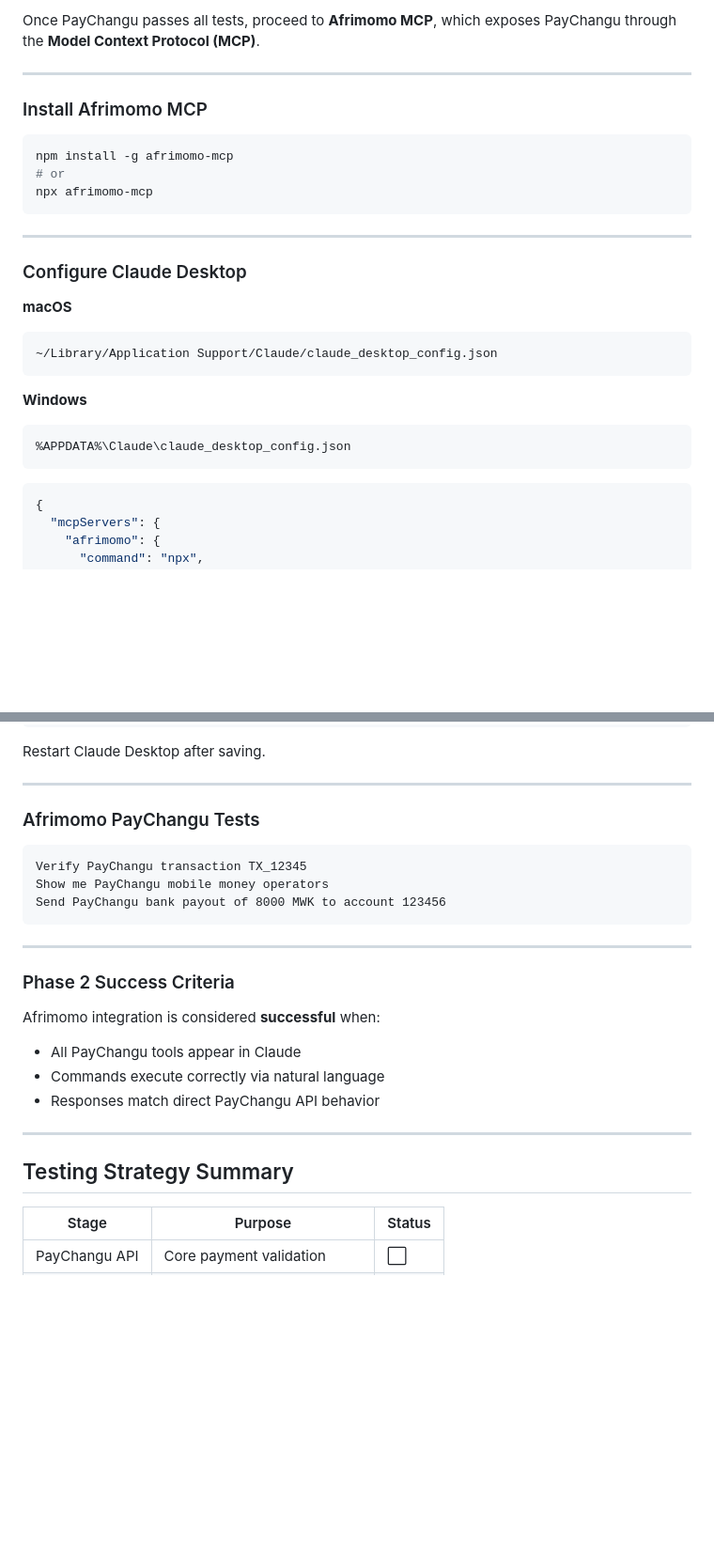
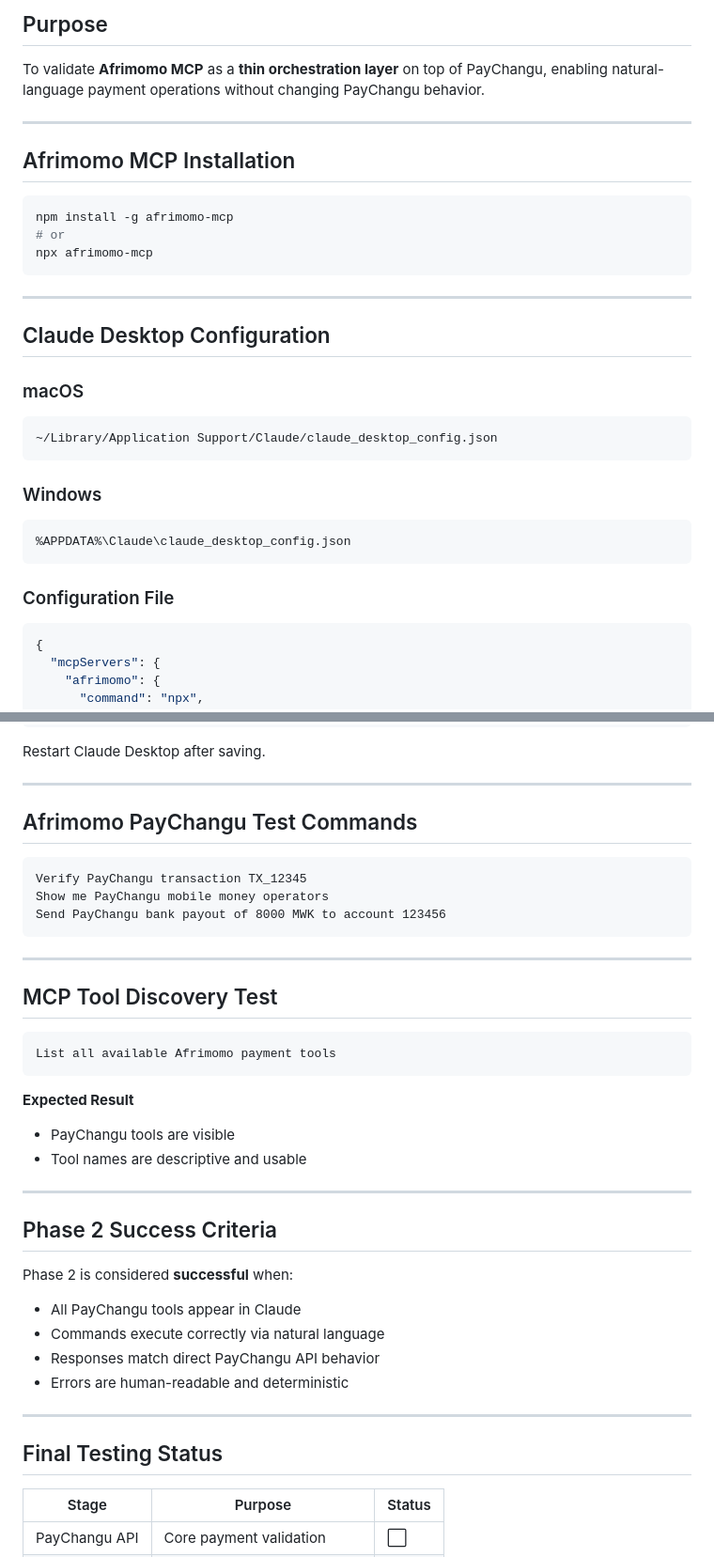
Before and after one commit to lyndertmanani/paychangu_integration, a Markdown page: README.md, 2 parts joined by grey strips. Shown at 94% size. Drawn GitHub-style; blank space fills up the shorter version.

````diff
--- a/README.md
+++ b/README.md
@@ -90,9 +180,11 @@ PayChangu integration is considered **successful** when:
 
-Once PayChangu passes all tests, proceed to **Afrimomo MCP**, which exposes PayChangu through the **Model Context Protocol (MCP)**.
+## Purpose
+
+To validate **Afrimomo MCP** as a **thin orchestration layer** on top of PayChangu, enabling natural-language payment operations without changing PayChangu behavior.
 
 ---
 
-### Install Afrimomo MCP
+## Afrimomo MCP Installation
 
 ```bash
 npm install -g afrimomo-mcp
@@ -102,19 +194,21 @@ npx afrimomo-mcp
 
 ---
 
-### Configure Claude Desktop
+## Claude Desktop Configuration
 
-**macOS**
+### macOS
 
 ```
 ~/Library/Application Support/Claude/claude_desktop_config.json
 ```
 
-**Windows**
+### Windows
 
 ```
 %APPDATA%\Claude\claude_desktop_config.json
 ```
+
+### Configuration File
 
 ```json
 {
@@ -135,7 +229,7 @@ Restart Claude Desktop after saving.
 
 ---
 
-### Afrimomo PayChangu Tests
+## Afrimomo PayChangu Test Commands
 
 ```text
 Verify PayChangu transaction TX_12345
@@ -145,17 +239,31 @@ Send PayChangu bank payout of 8000 MWK to account 123456
 
 ---
 
-### Phase 2 Success Criteria
+## MCP Tool Discovery Test
 
-Afrimomo integration is considered **successful** when:
+```text
+List all available Afrimomo payment tools
+```
+
+**Expected Result**
+
+* PayChangu tools are visible
+* Tool names are descriptive and usable
+
+---
+
+## Phase 2 Success Criteria
+
+Phase 2 is considered **successful** when:
 
 * All PayChangu tools appear in Claude
 * Commands execute correctly via natural language
 * Responses match direct PayChangu API behavior
+* Errors are human-readable and deterministic
 
 ---
 
-## Testing Strategy Summary
+## Final Testing Status
 
 | Stage         | Purpose                       | Status |
 | ------------- | ----------------------------- | ------ |
````
Also changed, not shown: other parts of README.md (+112 -22 lines).
